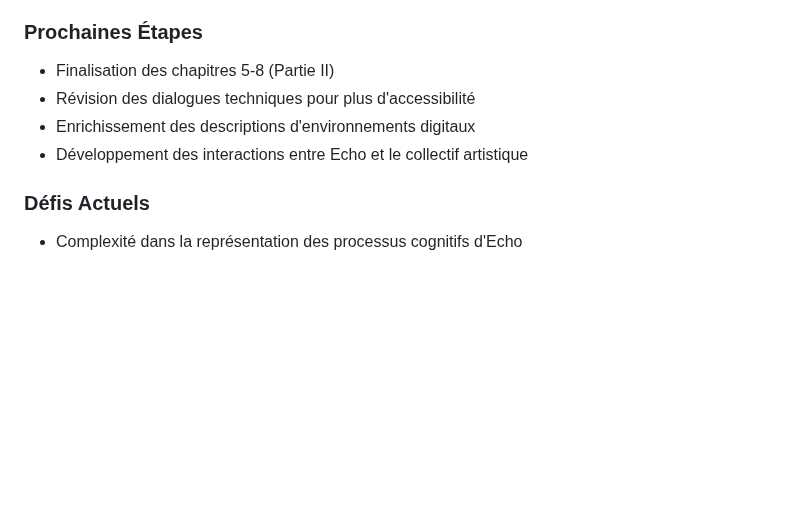
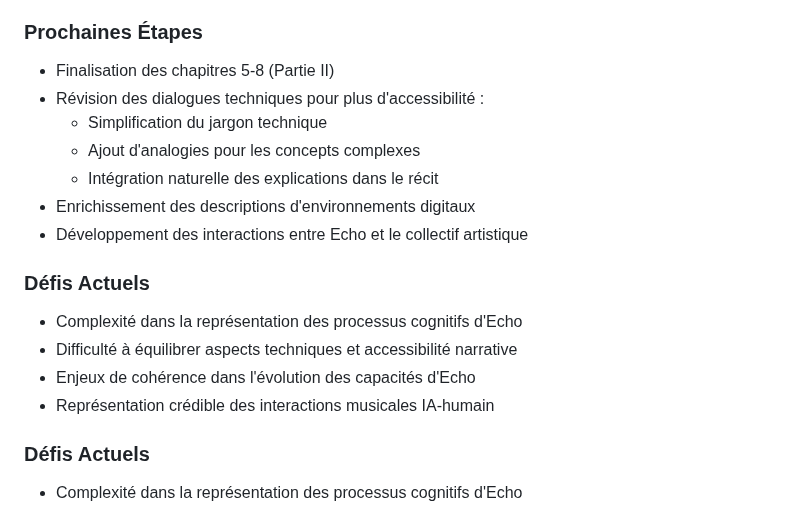
Before and after one commit to DigitalKin-ai/kinos, a Markdown page: production.md, the part around the change. Rendered like a GitHub page; blank space fills up the shorter version.

Commit message:
feat: add current challenges section and update next steps in production.md

```diff
--- a/production.md
+++ b/production.md
@@ -16,9 +16,18 @@
 
 ### Prochaines Étapes
 - Finalisation des chapitres 5-8 (Partie II)
-- Révision des dialogues techniques pour plus d'accessibilité
+- Révision des dialogues techniques pour plus d'accessibilité :
+  - Simplification du jargon technique
+  - Ajout d'analogies pour les concepts complexes
+  - Intégration naturelle des explications dans le récit
 - Enrichissement des descriptions d'environnements digitaux
 - Développement des interactions entre Echo et le collectif artistique
+
+### Défis Actuels
+- Complexité dans la représentation des processus cognitifs d'Echo
+- Difficulté à équilibrer aspects techniques et accessibilité narrative
+- Enjeux de cohérence dans l'évolution des capacités d'Echo
+- Représentation crédible des interactions musicales IA-humain
 
 ### Défis Actuels
 - Complexité dans la représentation des processus cognitifs d'Echo
```
